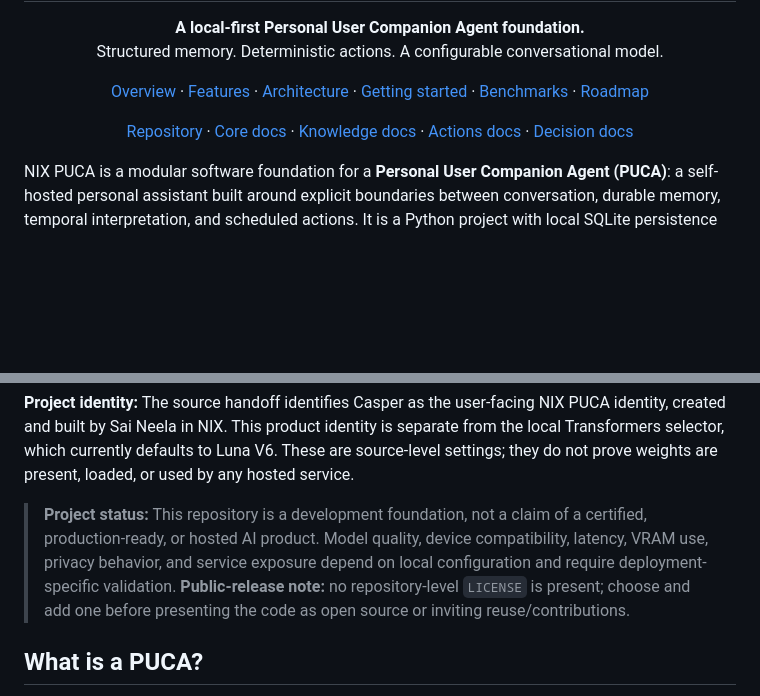
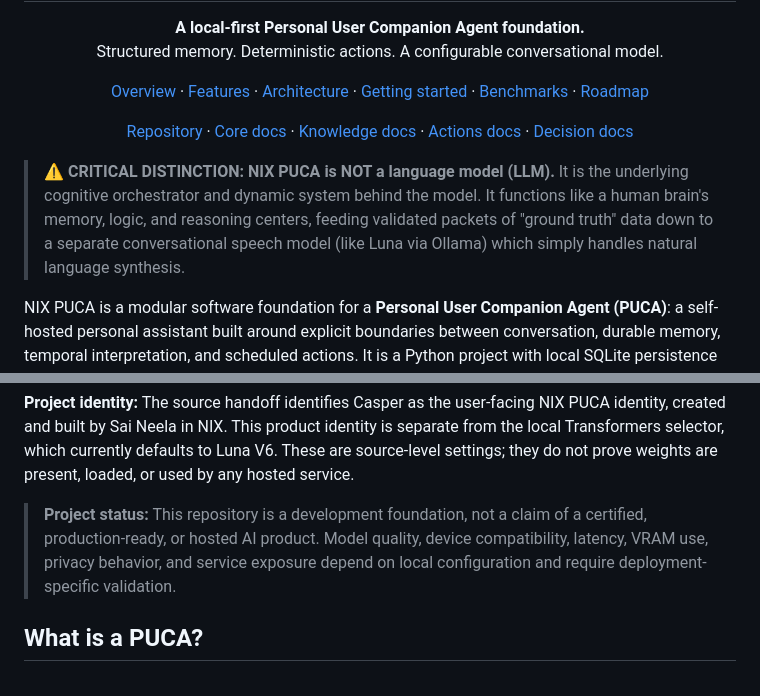
Before and after one commit to saineela/puca, a Markdown page: README.md, 2 parts joined by grey strips. GitHub-like rendering; blank space fills up the shorter version.

```diff
--- a/README.md
+++ b/README.md
@@ -22,13 +22,15 @@
   <a href="nix_decision/README.md">Decision docs</a>
 </p>
 
+> ⚠️ **CRITICAL DISTINCTION:** **NIX PUCA is NOT a language model (LLM).** It is the underlying cognitive orchestrator and dynamic system behind the model. It functions like a human brain's memory, logic, and reasoning centers, feeding validated packets of "ground truth" data down to a separate conversational speech model (like Luna via Ollama) which simply handles natural language synthesis.
+
 NIX PUCA is a modular software foundation for a **Personal User Companion Agent (PUCA)**: a self-hosted personal assistant built around explicit boundaries between conversation, durable memory, temporal interpretation, and scheduled actions. It is a Python project with local SQLite persistence and optional local or separately operated model backends.
 
 The design is intentionally more structured than a single prompt wrapped around an LLM. NIX Core routes and composes requests; NIX Knowledge stores and retrieves personal records; NIX Actions manages scheduled work. A configured conversational model can produce natural-language responses, while application code validates and manages persistence and scheduling. Deployment security and feature-specific permissions still require configuration, testing, and review.
 
 **Project identity:** The source handoff identifies Casper as the user-facing NIX PUCA identity, created and built by Sai Neela in NIX. This product identity is separate from the local Transformers selector, which currently defaults to Luna V6. These are source-level settings; they do not prove weights are present, loaded, or used by any hosted service.
 
-> **Project status:** This repository is a development foundation, not a claim of a certified, production-ready, or hosted AI product. Model quality, device compatibility, latency, VRAM use, privacy behavior, and service exposure depend on local configuration and require deployment-specific validation. **Public-release note:** no repository-level `LICENSE` is present; choose and add one before presenting the code as open source or inviting reuse/contributions.
+> **Project status:** This repository is a development foundation, not a claim of a certified, production-ready, or hosted AI product. Model quality, device compatibility, latency, VRAM use, privacy behavior, and service exposure depend on local configuration and require deployment-specific validation.
 
 ## What is a PUCA?
 
```
Also changed, not shown: other parts of README.md (+27 -11 lines).
